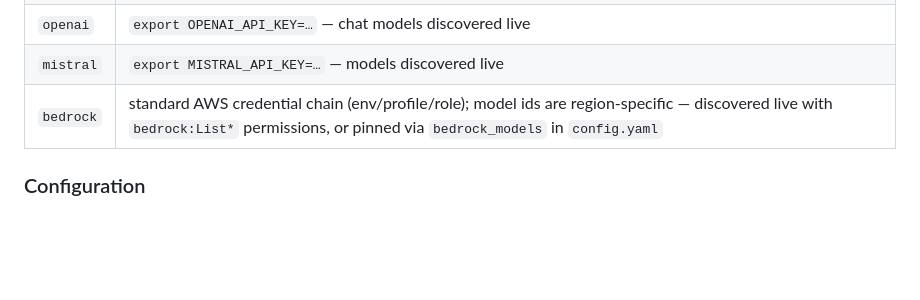
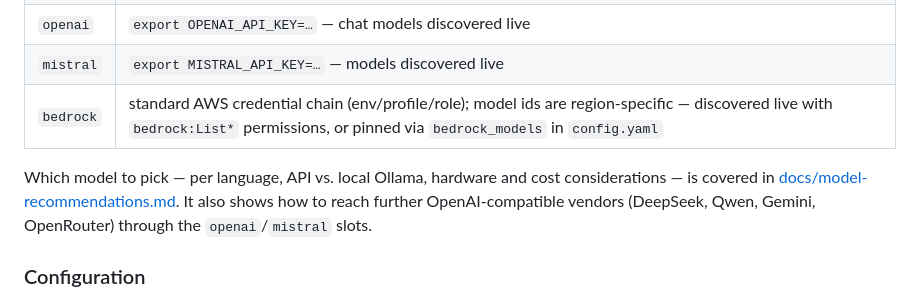
Before and after one commit to saigyo/fabulous-writing, a Markdown page: README.md, the part around the change. GitHub-like rendering; blank space fills up the shorter version.

```diff
--- a/README.md
+++ b/README.md
@@ -113,6 +113,12 @@ read from the environment only and never stored:
 | `openai`  | `export OPENAI_API_KEY=…` — chat models discovered live |
 | `mistral` | `export MISTRAL_API_KEY=…` — models discovered live |
 | `bedrock` | standard AWS credential chain (env/profile/role); model ids are region-specific — discovered live with `bedrock:List*` permissions, or pinned via `bedrock_models` in `config.yaml` |
+
+Which model to pick — per language, API vs. local Ollama, hardware and cost
+considerations — is covered in
+[docs/model-recommendations.md](docs/model-recommendations.md). It also shows
+how to reach further OpenAI-compatible vendors (DeepSeek, Qwen, Gemini,
+OpenRouter) through the `openai`/`mistral` slots.
 
 ### Configuration
 
```
Also changed, not shown: docs/model-recommendations.md (added, +307 -0 lines).
